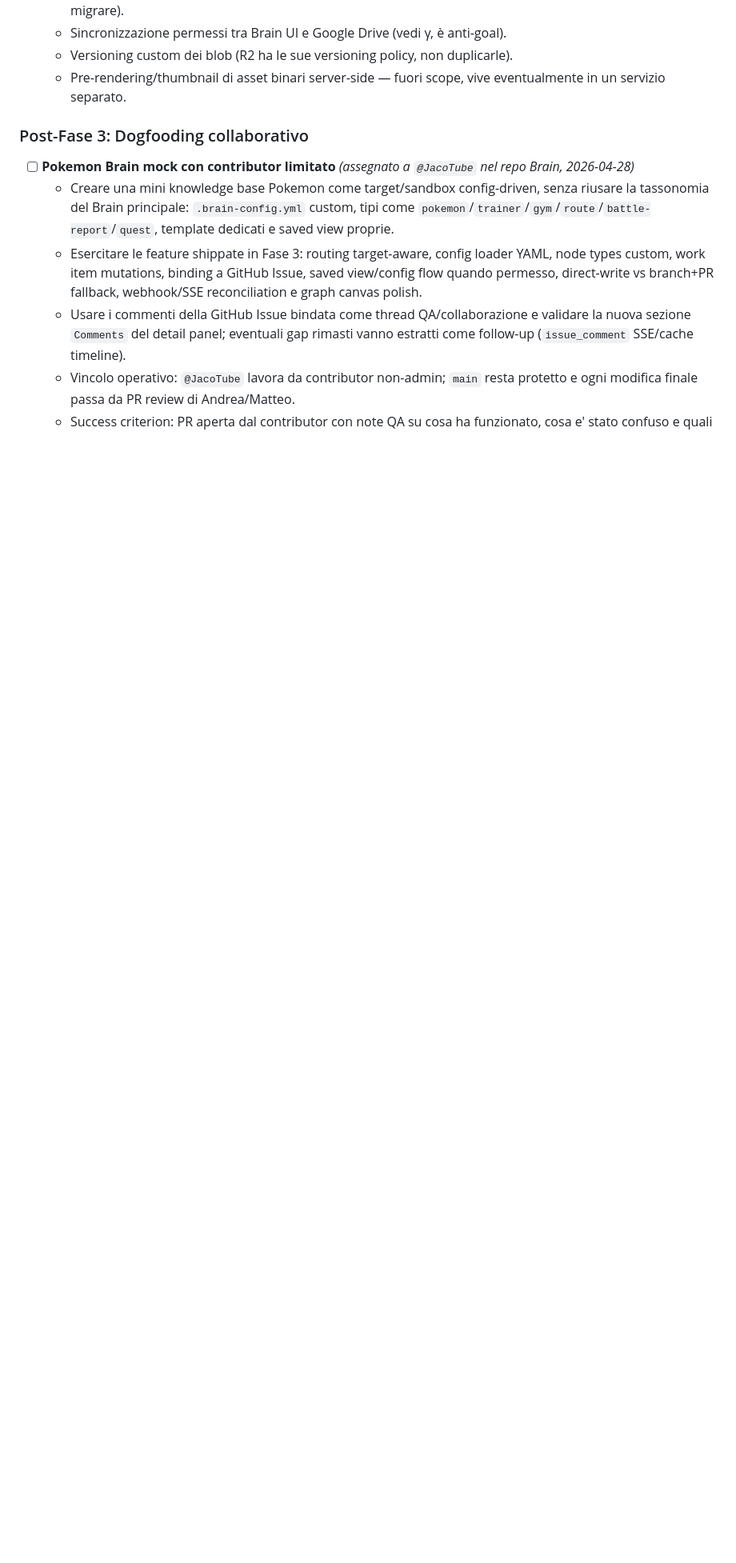
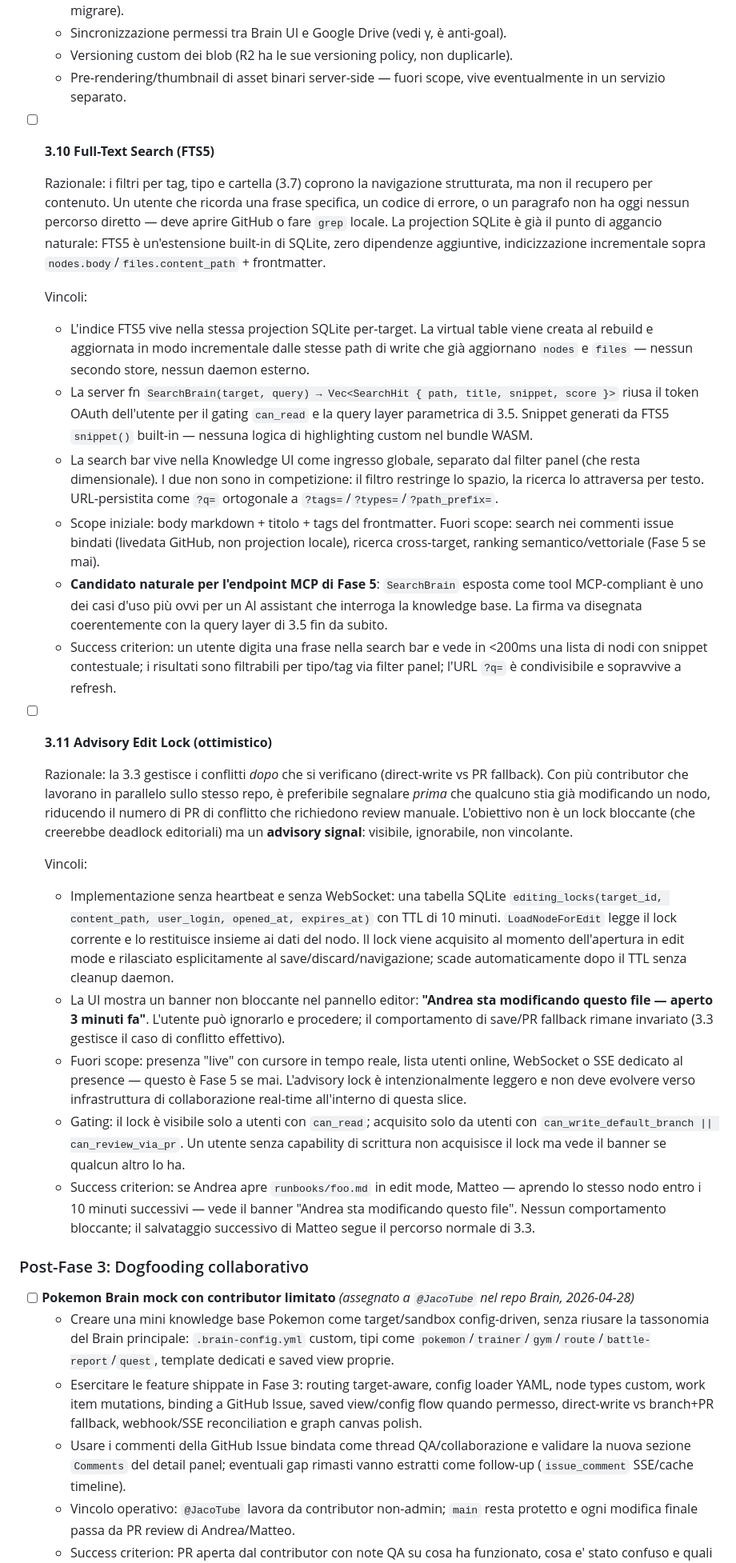
Before and after one commit to AndreaBozzo/gitnodes, a Markdown page: docs/ROADMAP.md, the part around one of its changes. Shown at 80% size. Drawn GitHub-style; blank space fills up the shorter version.

Commit message:
feat(roadmap): add full-text search and advisory edit lock features to enhance content retrieval and collaboration

```diff
--- a/docs/ROADMAP.md
+++ b/docs/ROADMAP.md
@@ -293,6 +293,30 @@ Abilitare un workspace realmente multi-tenant e collaborativo sopra le fondament
     - Sincronizzazione permessi tra Brain UI e Google Drive (vedi γ, è anti-goal).
     - Versioning custom dei blob (R2 ha le sue versioning policy, non duplicarle).
     - Pre-rendering/thumbnail di asset binari server-side — fuori scope, vive eventualmente in un servizio separato.
+
+- [ ] **3.10 Full-Text Search (FTS5)**
+
+    Razionale: i filtri per tag, tipo e cartella (3.7) coprono la navigazione strutturata, ma non il recupero per contenuto. Un utente che ricorda una frase specifica, un codice di errore, o un paragrafo non ha oggi nessun percorso diretto — deve aprire GitHub o fare `grep` locale. La projection SQLite è già il punto di aggancio naturale: FTS5 è un'estensione built-in di SQLite, zero dipendenze aggiuntive, indicizzazione incrementale sopra `nodes.body`/`files.content_path` + frontmatter.
+
+    Vincoli:
+    - L'indice FTS5 vive nella stessa projection SQLite per-target. La virtual table viene creata al rebuild e aggiornata in modo incrementale dalle stesse path di write che già aggiornano `nodes` e `files` — nessun secondo store, nessun daemon esterno.
+    - La server fn `SearchBrain(target, query) → Vec<SearchHit { path, title, snippet, score }>` riusa il token OAuth dell'utente per il gating `can_read` e la query layer parametrica di 3.5. Snippet generati da FTS5 `snippet()` built-in — nessuna logica di highlighting custom nel bundle WASM.
+    - La search bar vive nella Knowledge UI come ingresso globale, separato dal filter panel (che resta dimensionale). I due non sono in competizione: il filtro restringe lo spazio, la ricerca lo attraversa per testo. URL-persistita come `?q=` ortogonale a `?tags=`/`?types=`/`?path_prefix=`.
+    - Scope iniziale: body markdown + titolo + tags del frontmatter. Fuori scope: search nei commenti issue bindati (livedata GitHub, non projection locale), ricerca cross-target, ranking semantico/vettoriale (Fase 5 se mai).
+    - **Candidato naturale per l'endpoint MCP di Fase 5**: `SearchBrain` esposta come tool MCP-compliant è uno dei casi d'uso più ovvi per un AI assistant che interroga la knowledge base. La firma va disegnata coerentemente con la query layer di 3.5 fin da subito.
+    - Success criterion: un utente digita una frase nella search bar e vede in <200ms una lista di nodi con snippet contestuale; i risultati sono filtrabili per tipo/tag via filter panel; l'URL `?q=` è condivisibile e sopravvive a refresh.
+
+- [ ] **3.11 Advisory Edit Lock (ottimistico)**
+
+    Razionale: la 3.3 gestisce i conflitti *dopo* che si verificano (direct-write vs PR fallback). Con più contributor che lavorano in parallelo sullo stesso repo, è preferibile segnalare *prima* che qualcuno stia già modificando un nodo, riducendo il numero di PR di conflitto che richiedono review manuale. L'obiettivo non è un lock bloccante (che creerebbe deadlock editoriali) ma un **advisory signal**: visibile, ignorabile, non vincolante.
+
+    Vincoli:
+    - Implementazione senza heartbeat e senza WebSocket: una tabella SQLite `editing_locks(target_id, content_path, user_login, opened_at, expires_at)` con TTL di 10 minuti. `LoadNodeForEdit` legge il lock corrente e lo restituisce insieme ai dati del nodo. Il lock viene acquisito al momento dell'apertura in edit mode e rilasciato esplicitamente al save/discard/navigazione; scade automaticamente dopo il TTL senza cleanup daemon.
+    - La UI mostra un banner non bloccante nel pannello editor: **"Andrea sta modificando questo file — aperto 3 minuti fa"**. L'utente può ignorarlo e procedere; il comportamento di save/PR fallback rimane invariato (3.3 gestisce il caso di conflitto effettivo).
+    - Fuori scope: presenza "live" con cursore in tempo reale, lista utenti online, WebSocket o SSE dedicato al presence — questo è Fase 5 se mai. L'advisory lock è intenzionalmente leggero e non deve evolvere verso infrastruttura di collaborazione real-time all'interno di questa slice.
+    - Gating: il lock è visibile solo a utenti con `can_read`; acquisito solo da utenti con `can_write_default_branch || can_review_via_pr`. Un utente senza capability di scrittura non acquisisce il lock ma vede il banner se qualcun altro lo ha.
+    - Success criterion: se Andrea apre `runbooks/foo.md` in edit mode, Matteo — aprendo lo stesso nodo entro i 10 minuti successivi — vede il banner "Andrea sta modificando questo file". Nessun comportamento bloccante; il salvataggio successivo di Matteo segue il percorso normale di 3.3.
+
 ### Post-Fase 3: Dogfooding collaborativo
 
 - [ ] **Pokemon Brain mock con contributor limitato** _(assegnato a `@JacoTube` nel repo Brain, 2026-04-28)_
```
Also changed, not shown: other parts of docs/ROADMAP.md (+3 -0 lines).
